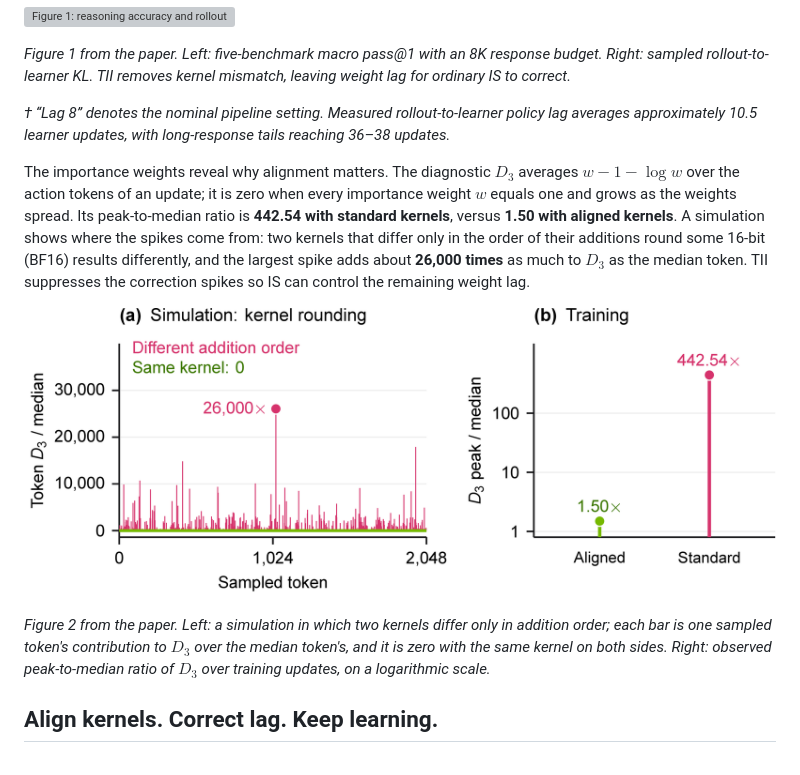
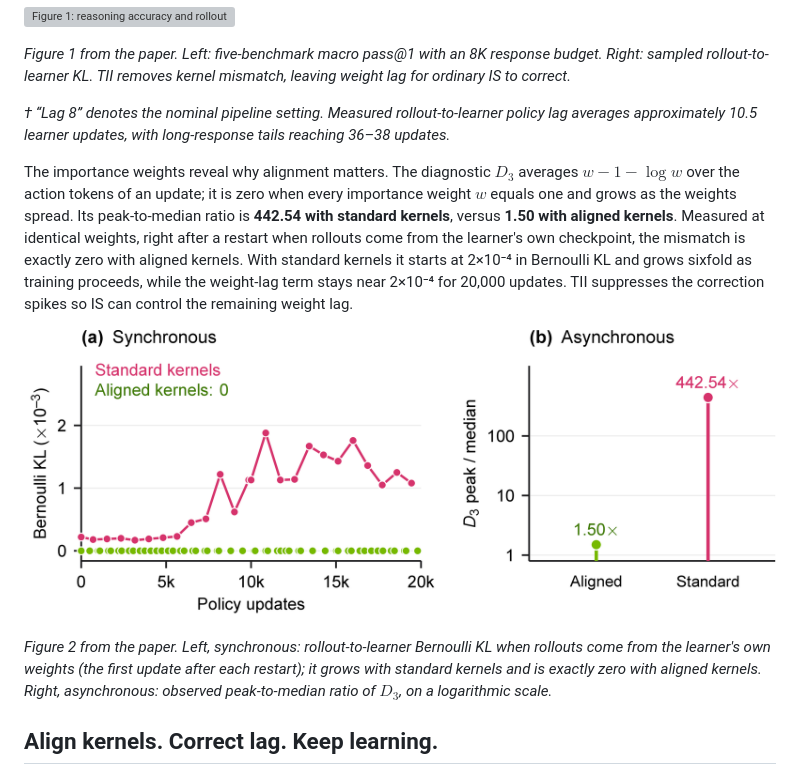
Before and after one commit to hijkzzz/REINFORCE-Zero, a Markdown page: README.md, the part around the change. Drawn GitHub-style; pictures changed too: assets/kernel-alignment.f092811683cb.png (added); grey boxes are pictures that could not be loaded.

Commit message:
Show the measured synchronous mismatch in the paper, README and project page
The rebuilt paper replaces the kernel simulation of Section 3 with a
measurement from training: when rollouts come from the learner's own
weights (the first update after each restart), the rollout-to-learner
mismatch is exactly zero with aligned kernels and grows sixfold with
standard kernels, while the weight-lag term stays flat. Figure 2 in the
README and on the project page is the new one, with its caption, alt text
and the sentence that describes it.

Co-Authored-By: Claude Fable 5.2 <noreply@anthropic.com>

```diff
--- a/README.md
+++ b/README.md
@@ -30,11 +30,11 @@
 
 *† “Lag 8” denotes the nominal pipeline setting. Measured rollout-to-learner policy lag averages approximately 10.5 learner updates, with long-response tails reaching 36–38 updates.*
 
-The importance weights reveal why alignment matters. The diagnostic $D_3$ averages $w-1-\log w$ over the action tokens of an update; it is zero when every importance weight $w$ equals one and grows as the weights spread. Its peak-to-median ratio is **442.54 with standard kernels**, versus **1.50 with aligned kernels**. A simulation shows where the spikes come from: two kernels that differ only in the order of their additions round some 16-bit (BF16) results differently, and the largest spike adds about **26,000 times** as much to $D_3$ as the median token. TII suppresses the correction spikes so IS can control the remaining weight lag.
+The importance weights reveal why alignment matters. The diagnostic $D_3$ averages $w-1-\log w$ over the action tokens of an update; it is zero when every importance weight $w$ equals one and grows as the weights spread. Its peak-to-median ratio is **442.54 with standard kernels**, versus **1.50 with aligned kernels**. Measured at identical weights, right after a restart when rollouts come from the learner's own checkpoint, the mismatch is exactly zero with aligned kernels. With standard kernels it starts at 2×10⁻⁴ in Bernoulli KL and grows sixfold as training proceeds, while the weight-lag term stays near 2×10⁻⁴ for 20,000 updates. TII suppresses the correction spikes so IS can control the remaining weight lag.
 
-![Figure 2: simulated importance-weight spikes from kernel rounding, and measured peak-to-median ratios with aligned and standard kernels](./assets/kernel-alignment.30db9ded4645.png)
+![Figure 2: mismatch with synchronized weights over training for standard and aligned kernels, and peak-to-median ratios of the importance-weight diagnostic in asynchronous training](./assets/kernel-alignment.f092811683cb.png)
 
-*Figure 2 from the paper. Left: a simulation in which two kernels differ only in addition order; each bar is one sampled token's contribution to $D_3$ over the median token's, and it is zero with the same kernel on both sides. Right: observed peak-to-median ratio of $D_3$ over training updates, on a logarithmic scale.*
+*Figure 2 from the paper. Left, synchronous: rollout-to-learner Bernoulli KL when rollouts come from the learner's own weights (the first update after each restart); it grows with standard kernels and is exactly zero with aligned kernels. Right, asynchronous: observed peak-to-median ratio of $D_3$, on a logarithmic scale.*
 
 ## Align kernels. Correct lag. Keep learning.
 
```
Also changed, not shown: docs/assets/kernel-alignment.f092811683cb.png (added), 2 other files.
